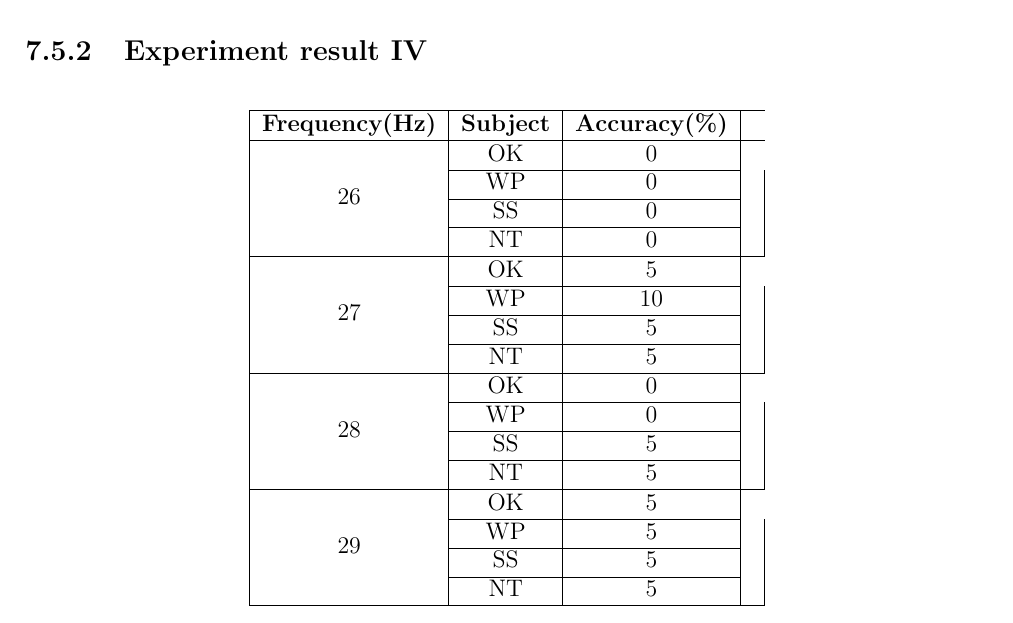
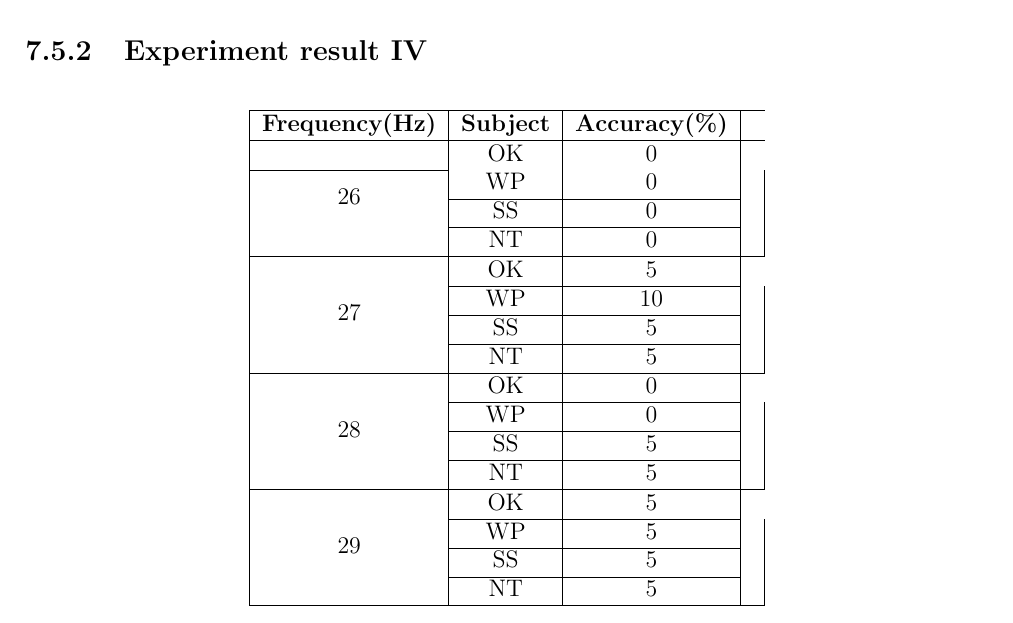
Before and after one commit to ioscarhunter/paper4, a LaTeX thesis (thesis.tex, which reads chapter7/experiment.tex): part of page 98 of 103, cut so that both start at the same text. Compiled offline with pdfLaTeX.

Commit message:
Update on Overleaf.

```diff
--- a/chapter7/experiment.tex
+++ b/chapter7/experiment.tex
@@ -706,7 +706,7 @@ From the experiment III results, we can calcualte the accuracy of each frequency
 	\textbf{Subject}&
 	\textbf{Accuracy(\%)}\\
             \hline
-            \multirow{4}{*}{26}&OK&0 \\
+            \multirow{4}{*}{26}&OK&0
 			\cline{2-3}
 			&WP&0& \\ \cline{2-3}
 			&SS&0& \\ \cline{2-3}
```
